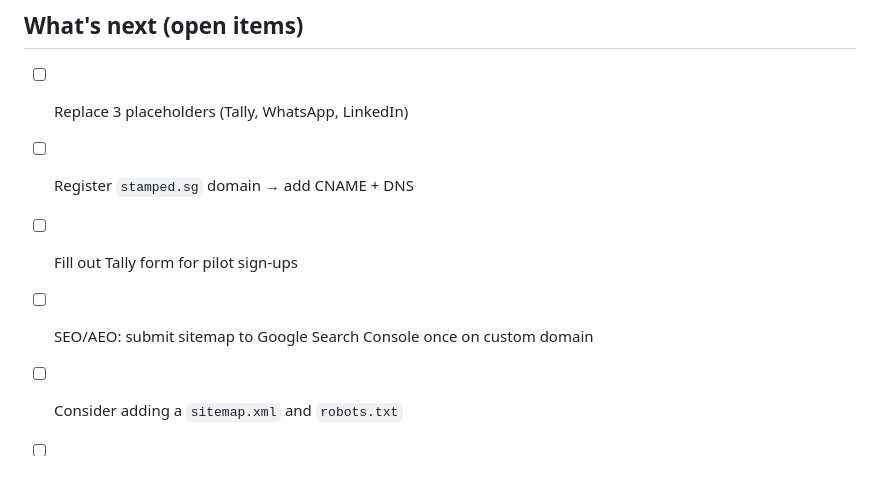
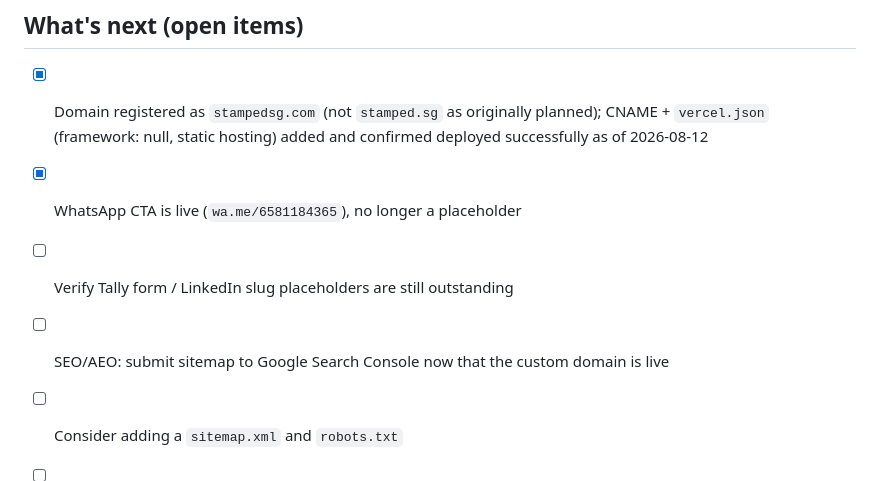
Before and after one commit to thestealthyworker/stamped-website, a Markdown page: HANDOVER.md, the part around the change. Drawn GitHub-style.

Commit message:
docs: update handover — domain/CNAME/vercel.json fix confirmed live, WhatsApp CTA no longer placeholder

```diff
--- a/HANDOVER.md
+++ b/HANDOVER.md
@@ -104,9 +104,9 @@ assets/
 ---
 
 ## What's next (open items)
-- [ ] Replace 3 placeholders (Tally, WhatsApp, LinkedIn)
-- [ ] Register `stamped.sg` domain → add CNAME + DNS
-- [ ] Fill out Tally form for pilot sign-ups
-- [ ] SEO/AEO: submit sitemap to Google Search Console once on custom domain
+- [x] Domain registered as `stampedsg.com` (not `stamped.sg` as originally planned); CNAME + `vercel.json` (framework: null, static hosting) added and confirmed deployed successfully as of 2026-08-12
+- [x] WhatsApp CTA is live (`wa.me/6581184365`), no longer a placeholder
+- [ ] Verify Tally form / LinkedIn slug placeholders are still outstanding
+- [ ] SEO/AEO: submit sitemap to Google Search Console now that the custom domain is live
 - [ ] Consider adding a `sitemap.xml` and `robots.txt`
 - [ ] Outreach / AEO strategy (not started — was planned as next phase)
```
